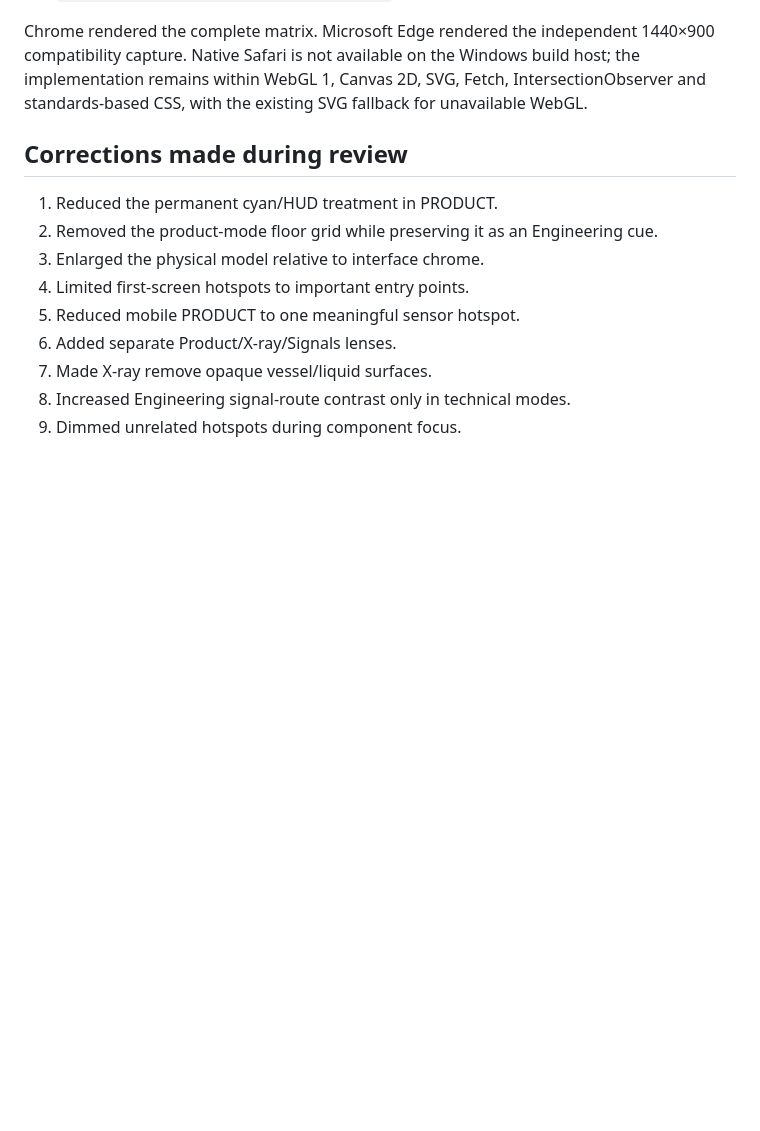
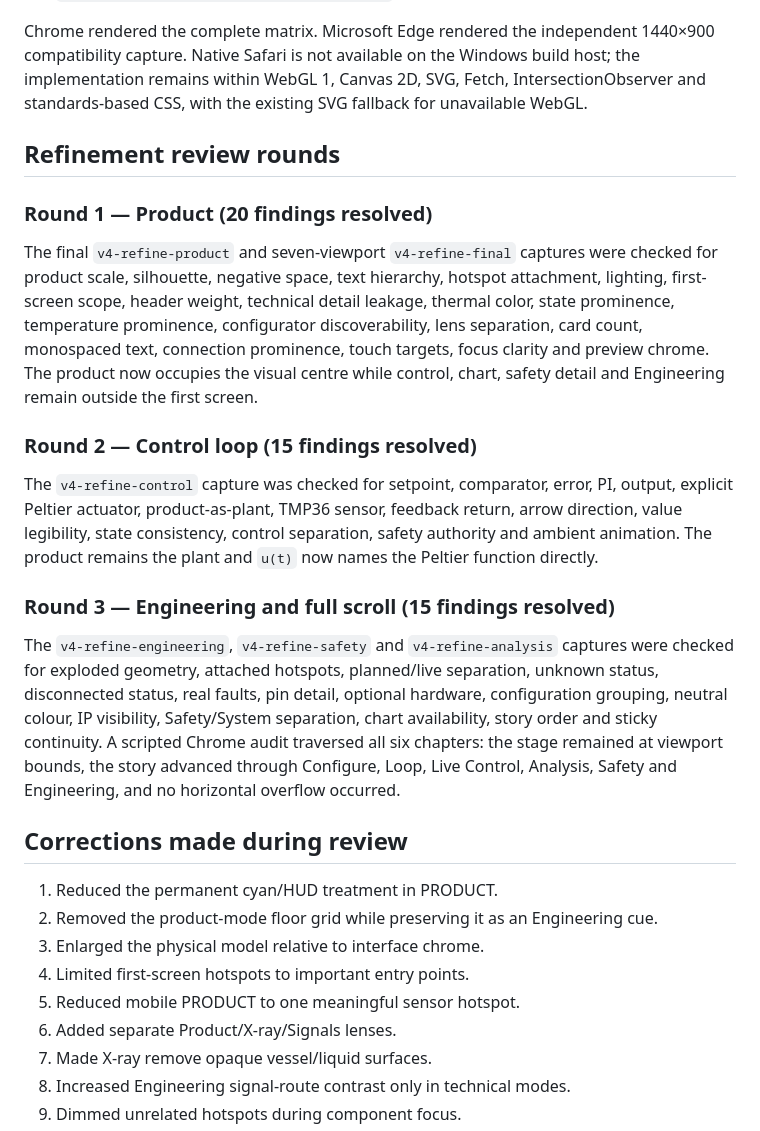
Before and after one commit to yanik404/embedded-temperature-control-system, a Markdown page: docs/ui-v4-review.md, the part around one of its changes. GitHub-like rendering; blank space fills up the shorter version.

```diff
--- a/docs/ui-v4-review.md
+++ b/docs/ui-v4-review.md
@@ -103,6 +103,33 @@ capture. Native Safari is not available on the Windows build host; the implement
 WebGL 1, Canvas 2D, SVG, Fetch, IntersectionObserver and standards-based CSS, with the existing SVG
 fallback for unavailable WebGL.
 
+## Refinement review rounds
+
+### Round 1 — Product (20 findings resolved)
+
+The final `v4-refine-product` and seven-viewport `v4-refine-final` captures were checked for product
+scale, silhouette, negative space, text hierarchy, hotspot attachment, lighting, first-screen scope,
+header weight, technical detail leakage, thermal color, state prominence, temperature prominence,
+configurator discoverability, lens separation, card count, monospaced text, connection prominence,
+touch targets, focus clarity and preview chrome. The product now occupies the visual centre while
+control, chart, safety detail and Engineering remain outside the first screen.
+
+### Round 2 — Control loop (15 findings resolved)
+
+The `v4-refine-control` capture was checked for setpoint, comparator, error, PI, output, explicit
+Peltier actuator, product-as-plant, TMP36 sensor, feedback return, arrow direction, value legibility,
+state consistency, control separation, safety authority and ambient animation. The product remains
+the plant and `u(t)` now names the Peltier function directly.
+
+### Round 3 — Engineering and full scroll (15 findings resolved)
+
+The `v4-refine-engineering`, `v4-refine-safety` and `v4-refine-analysis` captures were checked for
+exploded geometry, attached hotspots, planned/live separation, unknown status, disconnected status,
+real faults, pin detail, optional hardware, configuration grouping, neutral colour, IP visibility,
+Safety/System separation, chart availability, story order and sticky continuity. A scripted Chrome
+audit traversed all six chapters: the stage remained at viewport bounds, the story advanced through
+Configure, Loop, Live Control, Analysis, Safety and Engineering, and no horizontal overflow occurred.
+
 ## Corrections made during review
 
 1. Reduced the permanent cyan/HUD treatment in PRODUCT.
```
Also changed, not shown: other parts of docs/ui-v4-review.md (+26 -0 lines).
